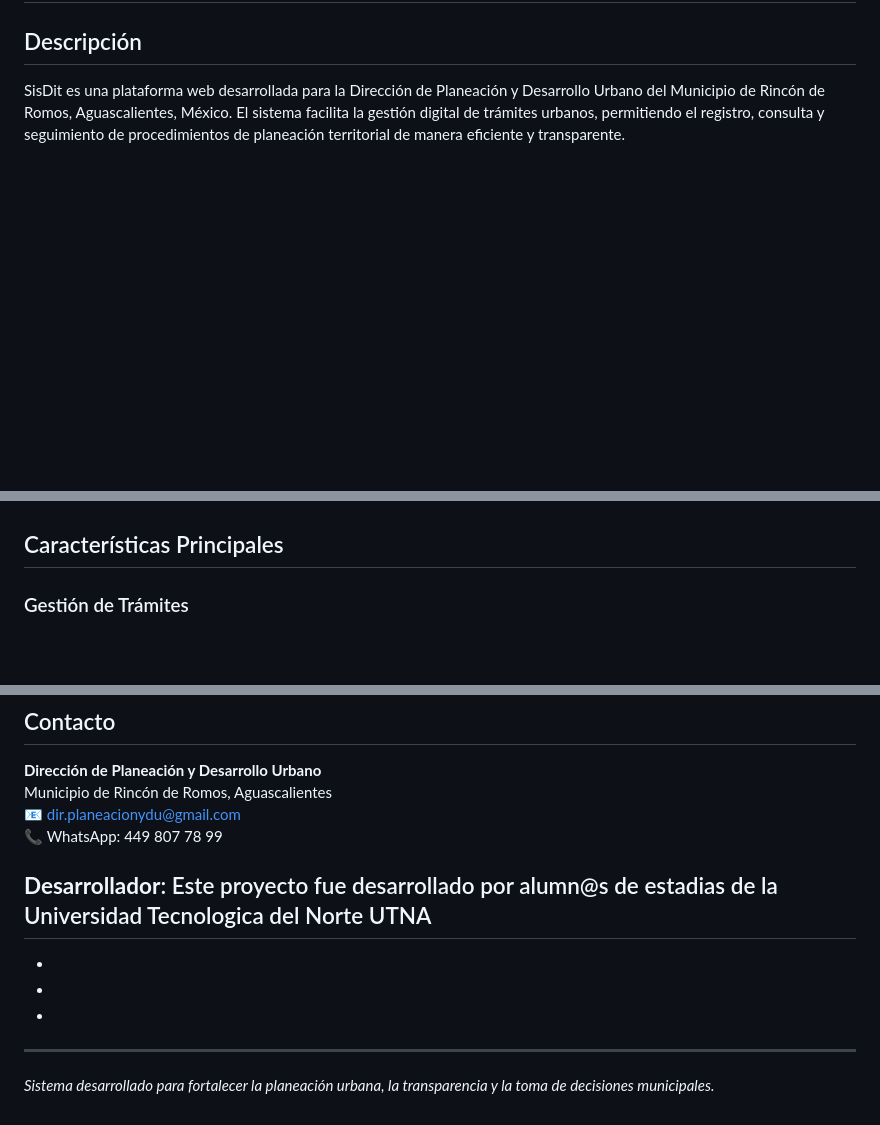
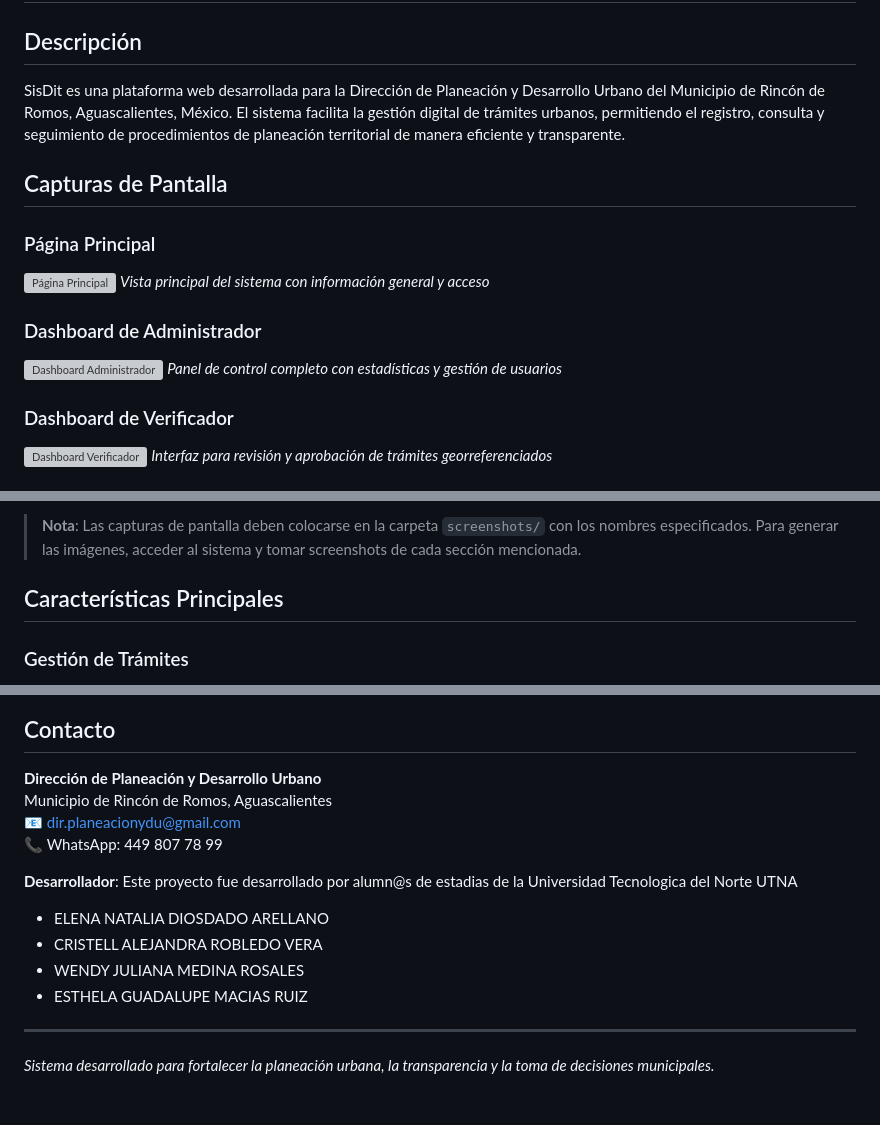
Before and after one commit to lysanderNocturn/SisDit, a Markdown page: README.md, 3 parts joined by grey strips. GitHub-like rendering; blank space fills up the shorter version; grey boxes are pictures that could not be loaded.

```diff
--- a/README.md
+++ b/README.md
@@ -3,3 +3,18 @@
 ## Descripción
 
 SisDit es una plataforma web desarrollada para la Dirección de Planeación y Desarrollo Urbano del Municipio de Rincón de Romos, Aguascalientes, México. El sistema facilita la gestión digital de trámites urbanos, permitiendo el registro, consulta y seguimiento de procedimientos de planeación territorial de manera eficiente y transparente.
+
+## Capturas de Pantalla
+
+### Página Principal
+![Página Principal](screenshots/pagina-principal.png)
+*Vista principal del sistema con información general y acceso*
+
+### Dashboard de Administrador
+![Dashboard Administrador](screenshots/dashboard-admin.png)
+*Panel de control completo con estadísticas y gestión de usuarios*
+
+### Dashboard de Verificador
+![Dashboard Verificador](screenshots/dashboard-verificador.png)
+*Interfaz para revisión y aprobación de trámites georreferenciados*
+
@@ -6,3 +37,4 @@ SisDit es una plataforma web desarrollada para la Dirección de Planeación y De
+> **Nota**: Las capturas de pantalla deben colocarse en la carpeta `screenshots/` con los nombres especificados. Para generar las imágenes, acceder al sistema y tomar screenshots de cada sección mencionada.
 
 ## Características Principales
 
@@ -205,10 +237,10 @@ Municipio de Rincón de Romos, Aguascalientes
 
 **Desarrollador**:
 Este proyecto fue desarrollado por alumn@s de estadias de la Universidad Tecnologica del Norte UTNA
--
--
--
--
+- ELENA NATALIA DIOSDADO ARELLANO
+- CRISTELL ALEJANDRA ROBLEDO VERA
+- WENDY JULIANA MEDINA ROSALES
+- ESTHELA GUADALUPE MACIAS RUIZ
 ---
 
 *Sistema desarrollado para fortalecer la planeación urbana, la transparencia y la toma de decisiones municipales.*
```
Also changed, not shown: other parts of README.md (+16 -0 lines).
